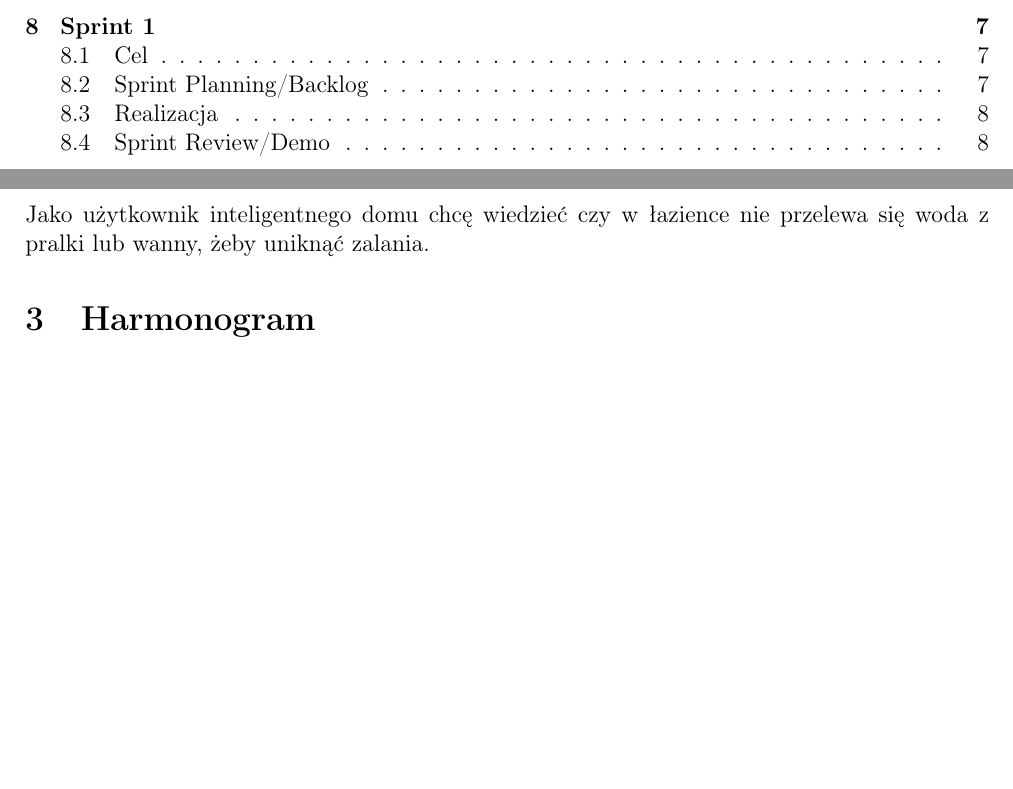
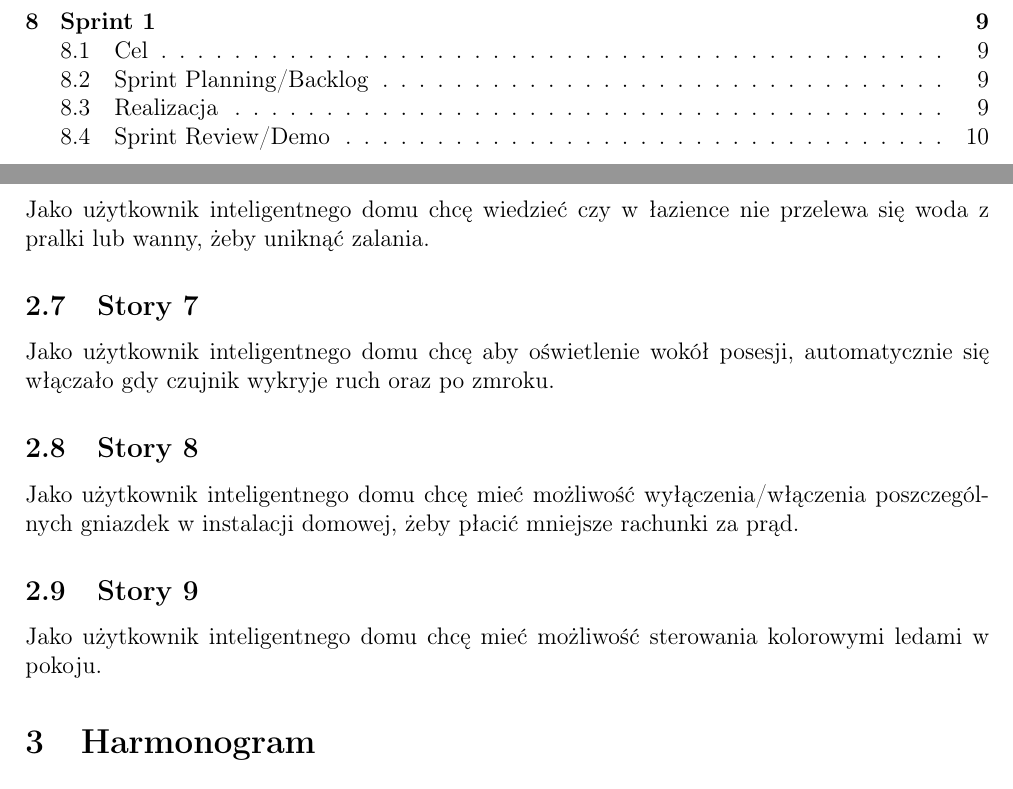
Before and after one commit to eker247/Inteligentny-dom, a LaTeX document (Dokumentacja/main.tex, which reads Dokumentacja/tex/OpisProjektu.tex): two parts of pages 2 and 4 of 9 before the commit and two parts of pages 3 and 5 of 11 after it, joined at a grey line, cut so that both start at the same text, the shorter picture padded with empty space. Compiled offline with pdfLaTeX.

Commit message:
kolejne historyjki

```diff
--- a/Dokumentacja/tex/OpisProjektu.tex
+++ b/Dokumentacja/tex/OpisProjektu.tex
@@ -45,6 +45,14 @@
 	\subsection{Story 6}
 	Jako użytkownik inteligentnego domu chcę wiedzieć czy w łazience nie przelewa się woda z pralki lub wanny, żeby uniknąć zalania.
 
+	\subsection{Story 7}
+	Jako użytkownik inteligentnego domu chcę aby oświetlenie wokół posesji, automatycznie się włączało gdy czujnik wykryje ruch oraz po zmroku.
+
+	\subsection{Story 8}
+	Jako użytkownik inteligentnego domu chcę mieć możliwość wyłączenia/włączenia poszczególnych gniazdek w instalacji domowej, żeby płacić mniejsze rachunki za prąd.
+
+	\subsection{Story 9}
+	Jako użytkownik inteligentnego domu chcę mieć możliwość sterowania kolorowymi ledami w pokoju.
 
 	%\subsection*{<<Tutaj dodawać kolejne historyjki>>}
 
```
Also changed, not shown: Dokumentacja/main.pdf, 4 other files.
